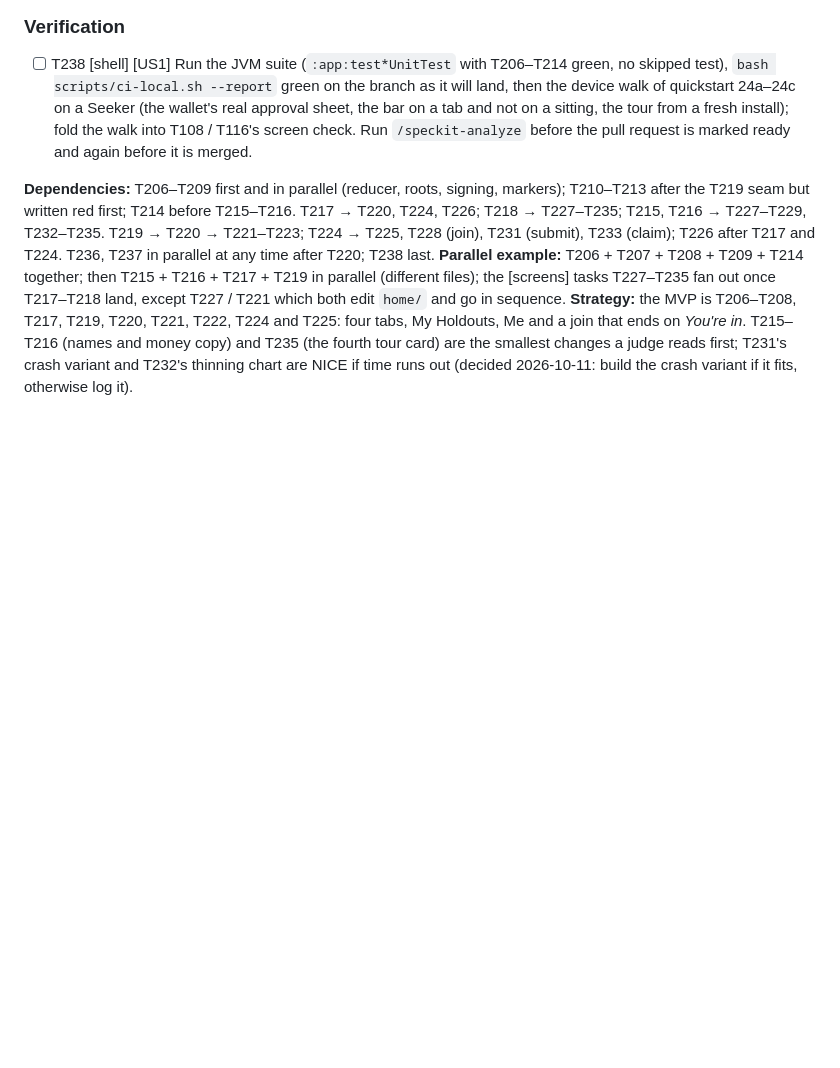
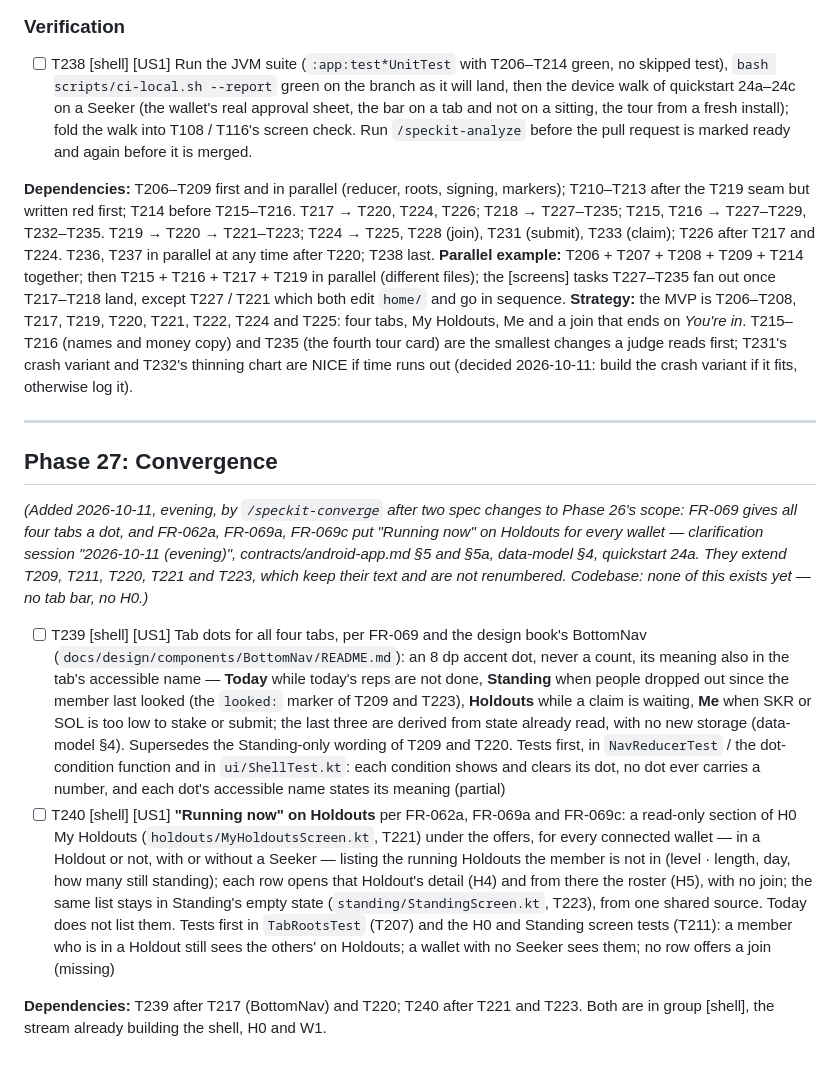
Before and after one commit to illia-loshchinin/holdout, a Markdown page: specs/001-holdout-hackathon/tasks.md, the part around the change. GitHub-like rendering; blank space fills up the shorter version.

Commit message:
docs(tasks): converge 001, add T239 and T240 for four tab dots and Running now on Holdouts
Phase 27 extends Phase 26's T209, T211, T220, T221 and T223 after the spec
changes: every tab may carry a dot, and Running now is a section of Holdouts
for every wallet.

```diff
--- a/specs/001-holdout-hackathon/tasks.md
+++ b/specs/001-holdout-hackathon/tasks.md
@@ -582,3 +582,14 @@
 **Dependencies:** T206–T209 first and in parallel (reducer, roots, signing, markers); T210–T213 after the T219 seam but written red first; T214 before T215–T216. T217 → T220, T224, T226; T218 → T227–T235; T215, T216 → T227–T229, T232–T235. T219 → T220 → T221–T223; T224 → T225, T228 (join), T231 (submit), T233 (claim); T226 after T217 and T224. T236, T237 in parallel at any time after T220; T238 last.
 **Parallel example:** T206 + T207 + T208 + T209 + T214 together; then T215 + T216 + T217 + T219 in parallel (different files); the [screens] tasks T227–T235 fan out once T217–T218 land, except T227 / T221 which both edit `home/` and go in sequence.
 **Strategy:** the MVP is T206–T208, T217, T219, T220, T221, T222, T224 and T225: four tabs, My Holdouts, Me and a join that ends on *You're in*. T215–T216 (names and money copy) and T235 (the fourth tour card) are the smallest changes a judge reads first; T231's crash variant and T232's thinning chart are NICE if time runs out (decided 2026-10-11: build the crash variant if it fits, otherwise log it).
+
+---
+
+## Phase 27: Convergence
+
+*(Added 2026-10-11, evening, by `/speckit-converge` after two spec changes to Phase 26's scope: FR-069 gives all four tabs a dot, and FR-062a, FR-069a, FR-069c put "Running now" on Holdouts for every wallet — clarification session "2026-10-11 (evening)", contracts/android-app.md §5 and §5a, data-model §4, quickstart 24a. They extend T209, T211, T220, T221 and T223, which keep their text and are not renumbered. Codebase: none of this exists yet — no tab bar, no H0.)*
+
+- [ ] T239 [shell] [US1] Tab dots for all four tabs, per FR-069 and the design book's BottomNav (`docs/design/components/BottomNav/README.md`): an 8 dp accent dot, never a count, its meaning also in the tab's accessible name — **Today** while today's reps are not done, **Standing** when people dropped out since the member last looked (the `looked:` marker of T209 and T223), **Holdouts** while a claim is waiting, **Me** when SKR or SOL is too low to stake or submit; the last three are derived from state already read, with no new storage (data-model §4). Supersedes the Standing-only wording of T209 and T220. Tests first, in `NavReducerTest` / the dot-condition function and in `ui/ShellTest.kt`: each condition shows and clears its dot, no dot ever carries a number, and each dot's accessible name states its meaning (partial)
+- [ ] T240 [shell] [US1] **"Running now" on Holdouts** per FR-062a, FR-069a and FR-069c: a read-only section of H0 My Holdouts (`holdouts/MyHoldoutsScreen.kt`, T221) under the offers, for every connected wallet — in a Holdout or not, with or without a Seeker — listing the running Holdouts the member is not in (level · length, day, how many still standing); each row opens that Holdout's detail (H4) and from there the roster (H5), with no join; the same list stays in Standing's empty state (`standing/StandingScreen.kt`, T223), from one shared source. Today does not list them. Tests first in `TabRootsTest` (T207) and the H0 and Standing screen tests (T211): a member who is in a Holdout still sees the others' on Holdouts; a wallet with no Seeker sees them; no row offers a join (missing)
+
+**Dependencies:** T239 after T217 (BottomNav) and T220; T240 after T221 and T223. Both are in group [shell], the stream already building the shell, H0 and W1.
```
